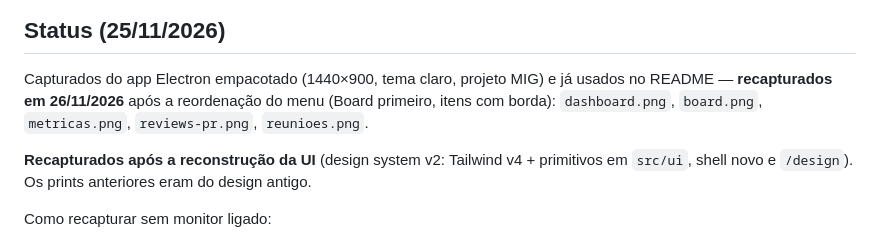
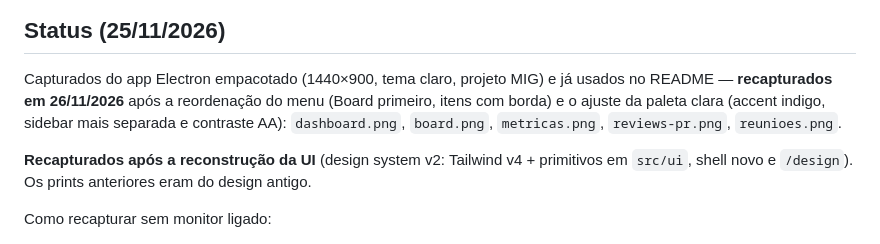
Before and after one commit to WalterSilva5/relay, a Markdown page: docs/prints/README.md, the part around the change. Rendered like a GitHub page.

```diff
--- a/docs/prints/README.md
+++ b/docs/prints/README.md
@@ -57,7 +57,8 @@ cd local-client && ./run-web.sh   # http://127.0.0.1:9777/
 
 Capturados do app Electron empacotado (1440×900, tema claro, projeto MIG) e já
 usados no README — **recapturados em 26/11/2026** após a reordenação do menu
-(Board primeiro, itens com borda): `dashboard.png`, `board.png`, `metricas.png`,
+(Board primeiro, itens com borda) e o ajuste da paleta clara
+(accent indigo, sidebar mais separada e contraste AA): `dashboard.png`, `board.png`, `metricas.png`,
 `reviews-pr.png`, `reunioes.png`.
 
 **Recapturados após a reconstrução da UI** (design system v2: Tailwind v4 +
```
Also changed, not shown: docs/prints/board.png, docs/prints/dashboard.png, docs/prints/metricas.png, docs/prints/reunioes.png, docs/prints/reviews-pr.png, 1 other file.
